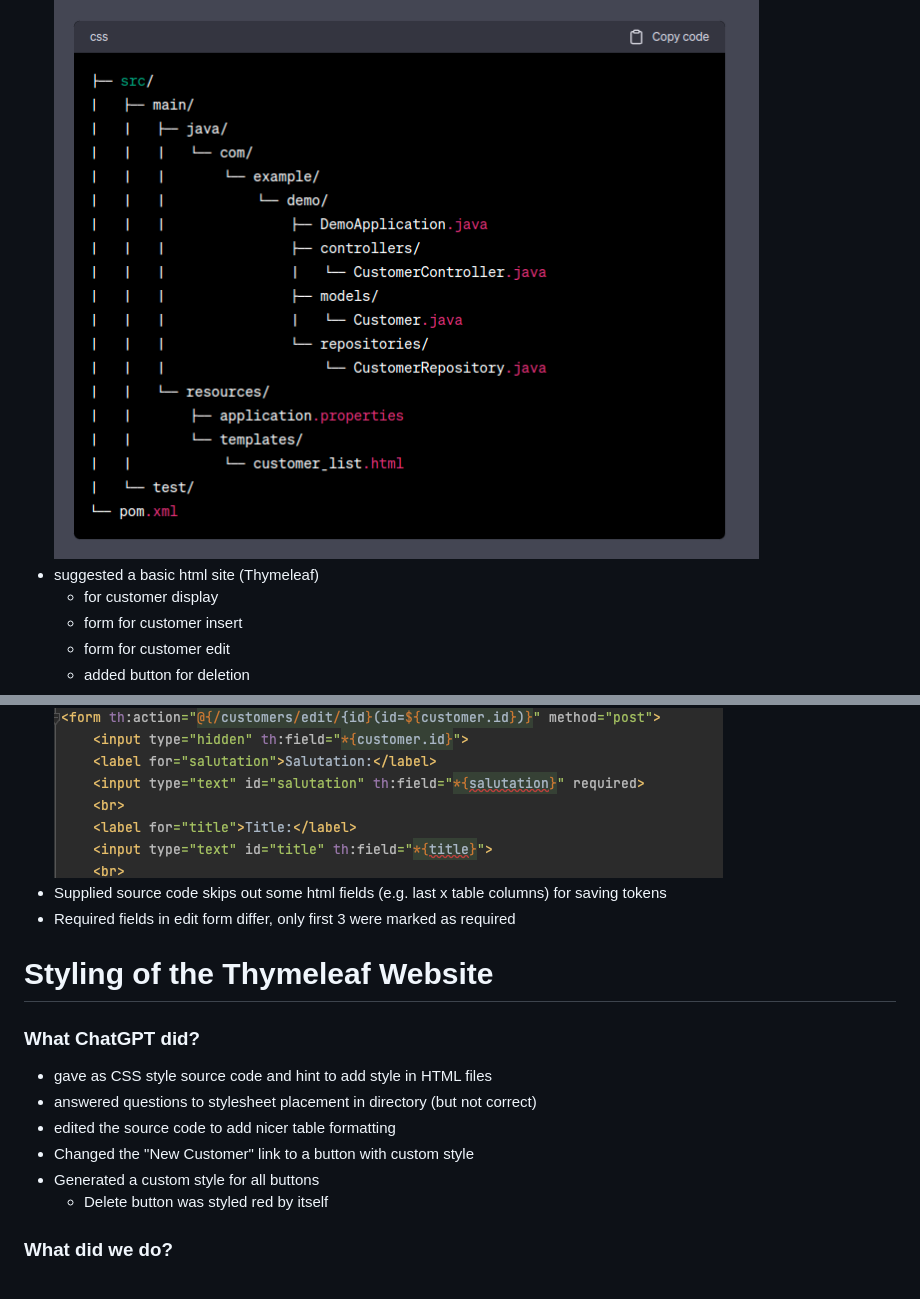
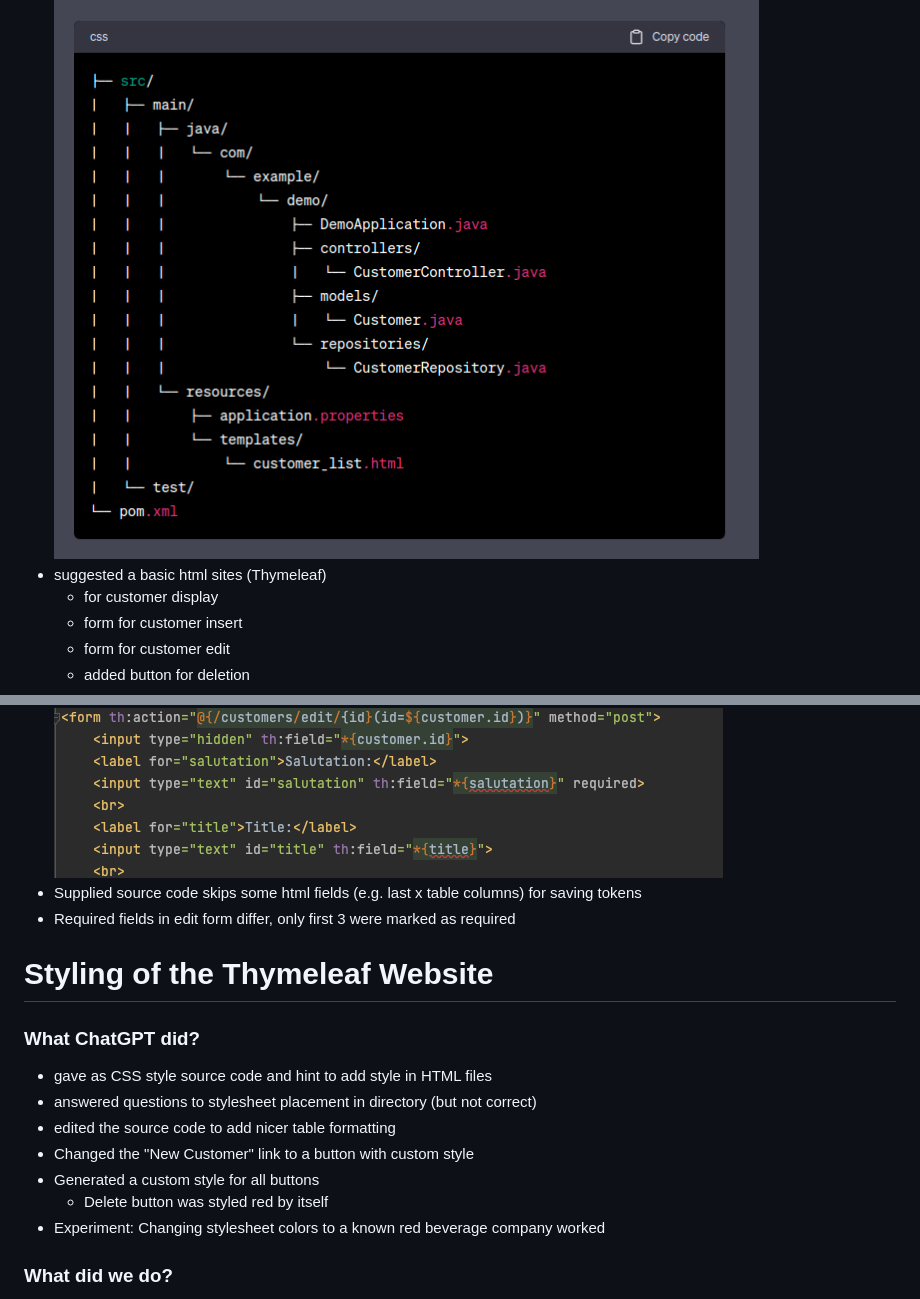
Before and after one commit to sekrupke/chatgpt-customer-app-experiment, a Markdown page: README.md, 2 parts joined by grey strips. Drawn GitHub-style.

Commit message:
Added documentation for experiment.

```diff
--- a/README.md
+++ b/README.md
@@ -67,7 +67,7 @@ Creation of a spring boot application using maven
 * printed the required imports after asking for them
 * explained where to put the thymeleaf files and printed an example folder structure:
 ![Experiment Overview](./doc_images/folder_structure.png)
-* suggested a basic html site (Thymeleaf)
+* suggested a basic html sites (Thymeleaf)
   * for customer display
   * form for customer insert
   * form for customer edit
@@ -90,7 +90,7 @@ Creation of a spring boot application using maven
 * incorrect docker-compose configuration for MySQL
 * thymeleaf bindings were not correct
   ![Incorrect Thymeleaf Bindings](./doc_images/thymeleaf_error.png)
-* Supplied source code skips out some html fields (e.g. last x table columns) for saving tokens
+* Supplied source code skips some html fields (e.g. last x table columns) for saving tokens
 * Required fields in edit form differ, only first 3 were marked as required
 
 # Styling of the Thymeleaf Website
@@ -101,6 +101,7 @@ Creation of a spring boot application using maven
 * Changed the "New Customer" link to a button with custom style
 * Generated a custom style for all buttons
   * Delete button was styled red by itself
+* Experiment: Changing stylesheet colors to a known red beverage company worked
 
 ### What did we do?
 * Fixed error that stylesheet was not included and placed the right way
```
